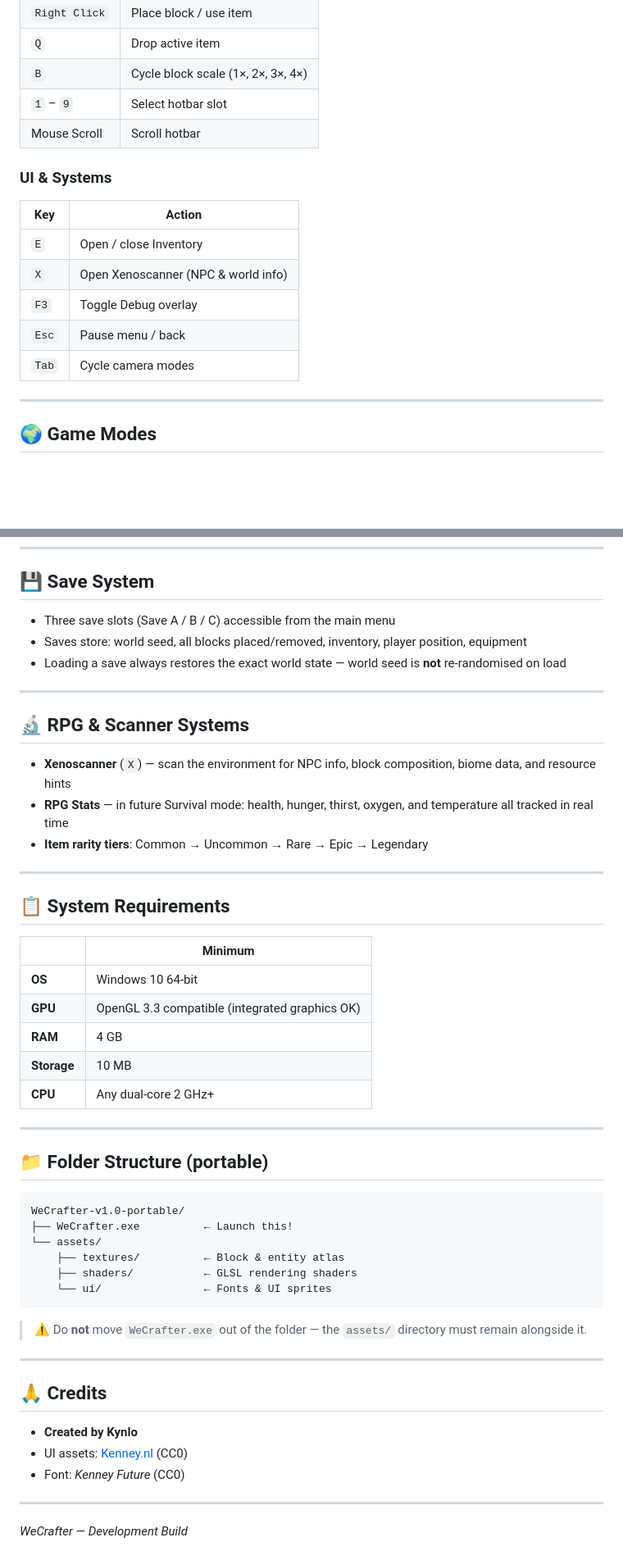
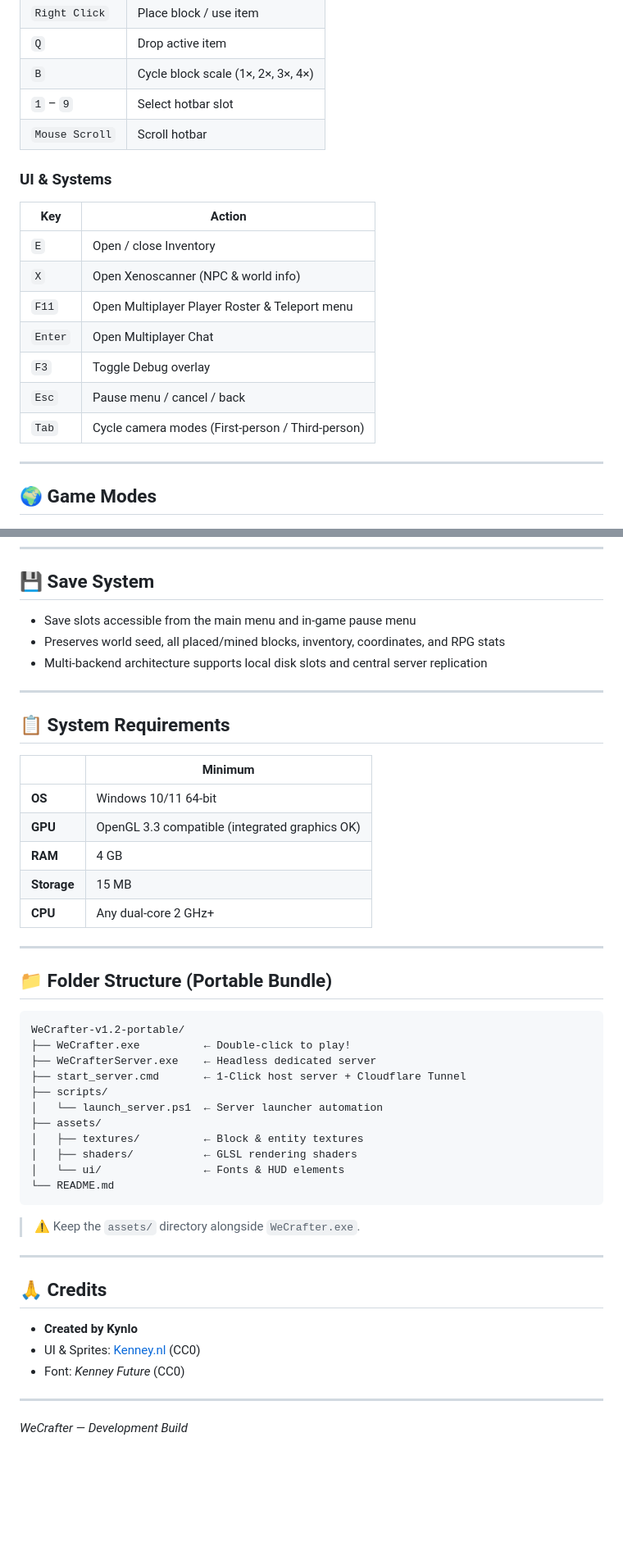
Before and after one commit to Kynlos/WeCraft-Dev, a Markdown page: README.md, 2 parts joined by grey strips. Shown at 82% size. Drawn GitHub-style; blank space fills up the shorter version.

Commit message:
docs: update README for v1.2 multiplayer and safe spawn release

````diff
--- a/README.md
+++ b/README.md
@@ -37,16 +61,18 @@
 | `Q` | Drop active item |
 | `B` | Cycle block scale (1×, 2×, 3×, 4×) |
 | `1` – `9` | Select hotbar slot |
-| Mouse Scroll | Scroll hotbar |
+| `Mouse Scroll` | Scroll hotbar |
 
 ### UI & Systems
 | Key | Action |
 |-----|--------|
 | `E` | Open / close Inventory |
 | `X` | Open Xenoscanner (NPC & world info) |
+| `F11` | Open Multiplayer Player Roster & Teleport menu |
+| `Enter` | Open Multiplayer Chat |
 | `F3` | Toggle Debug overlay |
-| `Esc` | Pause menu / back |
-| `Tab` | Cycle camera modes |
+| `Esc` | Pause menu / cancel / back |
+| `Tab` | Cycle camera modes (First-person / Third-person) |
 
 ---
 
@@ -147,51 +174,48 @@ Smaller scales let you build intricate details, decorative trim, and micro-struc
 
 ## 💾 Save System
 
-- Three save slots (Save A / B / C) accessible from the main menu
-- Saves store: world seed, all blocks placed/removed, inventory, player position, equipment
-- Loading a save always restores the exact world state — world seed is **not** re-randomised on load
-
----
-
-## 🔬 RPG & Scanner Systems
-
-- **Xenoscanner** (`X`) — scan the environment for NPC info, block composition, biome data, and resource hints
-- **RPG Stats** — in future Survival mode: health, hunger, thirst, oxygen, and temperature all tracked in real time
-- **Item rarity tiers**: Common → Uncommon → Rare → Epic → Legendary
+- Save slots accessible from the main menu and in-game pause menu
+- Preserves world seed, all placed/mined blocks, inventory, coordinates, and RPG stats
+- Multi-backend architecture supports local disk slots and central server replication
 
 ---
 
 ## 📋 System Requirements
 
 | | Minimum |
-|--|--|
-| **OS** | Windows 10 64-bit |
+|---|---|
+| **OS** | Windows 10/11 64-bit |
 | **GPU** | OpenGL 3.3 compatible (integrated graphics OK) |
 | **RAM** | 4 GB |
-| **Storage** | 10 MB |
+| **Storage** | 15 MB |
 | **CPU** | Any dual-core 2 GHz+ |
 
 ---
 
-## 📁 Folder Structure (portable)
+## 📁 Folder Structure (Portable Bundle)
 
 ```
-WeCrafter-v1.0-portable/
-├── WeCrafter.exe          ← Launch this!
-└── assets/
-    ├── textures/          ← Block & entity atlas
-    ├── shaders/           ← GLSL rendering shaders
-    └── ui/                ← Fonts & UI sprites
+WeCrafter-v1.2-portable/
+├── WeCrafter.exe          ← Double-click to play!
+├── WeCrafterServer.exe    ← Headless dedicated server
+├── start_server.cmd       ← 1-Click host server + Cloudflare Tunnel
+├── scripts/
+│   └── launch_server.ps1  ← Server launcher automation
+├── assets/
+│   ├── textures/          ← Block & entity textures
+│   ├── shaders/           ← GLSL rendering shaders
+│   └── ui/                ← Fonts & HUD elements
+└── README.md
 ```
 
-> ⚠️ Do **not** move `WeCrafter.exe` out of the folder — the `assets/` directory must remain alongside it.
+> ⚠️ Keep the `assets/` directory alongside `WeCrafter.exe`.
 
 ---
 
 ## 🙏 Credits
 
 - **Created by Kynlo**
-- UI assets: [Kenney.nl](https://kenney.nl) (CC0)
+- UI & Sprites: [Kenney.nl](https://kenney.nl) (CC0)
 - Font: *Kenney Future* (CC0)
 
 ---
````
Also changed, not shown: other parts of README.md (+30 -5 lines).
